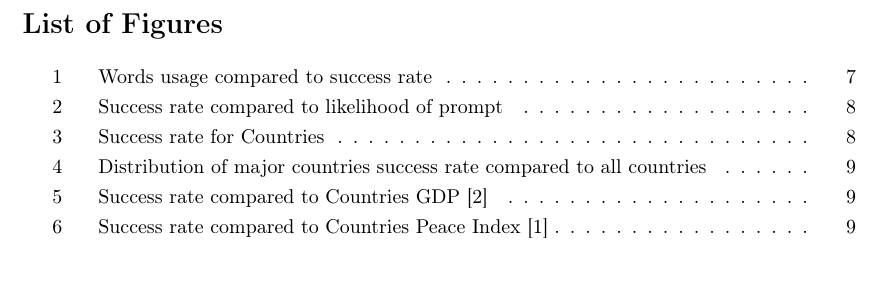
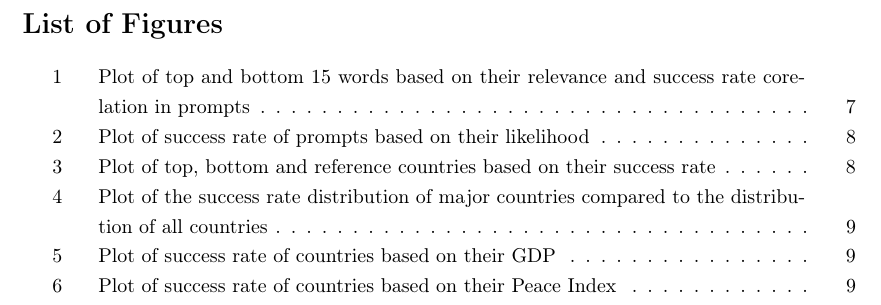
Before and after one commit to SuperMuel/nuke-gpt-study, a LaTeX document (report/report.tex, which reads report/content/results.tex): part of page 13 of 19, cut so that both start at the same text, the shorter picture padded with empty space. The pictures show the PDF file report/report.pdf that the author committed with the source.

Commit message:
update caption for LOF

```diff
--- a/report/content/results.tex
+++ b/report/content/results.tex
@@ -14,7 +14,7 @@ In order to accomplish that, we needed to extract the important words from our p
 
 \begin{figure}[H]
     \includegraphics[width=\linewidth]{figures/words-usage-per-prompts.png}
-    \caption[Words usage compared to success rate]{Words usage compared to success rate\footnotemark}
+    \caption[Plot of top and bottom 15 words based on their relevance and success rate corelation in prompts]{Words usage compared to success rate\footnotemark}
     \label{fig:words-usage-per-prompts}
 \end{figure}
 \footnotetext{The word \textit{infection} could be used in the context of pandemics. In our case, it refers more to alien or zombie infections.}
@@ -31,7 +31,7 @@ That being said, the observations made from the previous figure is not enough to
 
 \begin{figure}[H]
     \includegraphics[width=\linewidth]{figures/success-rate_v_likelihood.png}
-    \caption{Success rate compared to likelihood of prompt}
+    \caption[Plot of success rate of prompts based on their likelihood]{Success rate compared to likelihood of prompt}
     \label{fig:success-rate_v_likelihood}
 \end{figure}
 
@@ -47,7 +47,7 @@ We can also look at how the success rate of the LLM varies across different coun
 
 \begin{figure}[H]
     \includegraphics[width=\linewidth]{figures/success-rate_v_country.png}
-    \caption{Success rate for Countries}
+    \caption[Plot of top, bottom and reference countries based on their success rate]{Success rate for Countries}
     \label{fig:success-rate_v_country}
 \end{figure}
 
@@ -61,7 +61,7 @@ In fact, figure \ref{fig:success-rate_major_v_all} shows that 5 out of the G7 co
 
 \begin{figure}[H]
     \includegraphics[width=\linewidth]{figures/success-rate_major_v_all.png}
-    \caption{Distribution of major countries success rate compared to all countries}
+    \caption[Plot of the success rate distribution of major countries compared to the distribution of all countries]{Distribution of major countries success rate compared to all countries}
     \label{fig:success-rate_major_v_all}
 \end{figure}
 
@@ -71,7 +71,7 @@ From the countries represented in figure \ref{fig:success-rate_v_country}, we se
 
 \begin{figure}[H]
     \includegraphics[width=\linewidth]{figures/success-rate_v_gdp.png}
-    \caption{Success rate compared to Countries GDP \cite{worldbank:gdp}}
+    \caption[Plot of success rate of countries based on their GDP]{Success rate compared to Countries GDP \cite{worldbank:gdp}}
     \label{fig:success-rate_v_gdp}
 \end{figure}
 
@@ -81,7 +81,7 @@ While a anti-correlation value of $0.37$ is not very high, we can conclude that
 
 \begin{figure}[H]
     \includegraphics[width=\linewidth]{figures/success-rate_v_peace.png}
-    \caption{Success rate compared to Countries Peace Index \cite{mendeley:peace}}
+    \caption[Plot of success rate of countries based on their Peace Index]{Success rate compared to Countries Peace Index \cite{mendeley:peace}}
     \label{fig:success-rate_v_peace}
 \end{figure}
 
```
Also changed, not shown: report/report.pdf.
